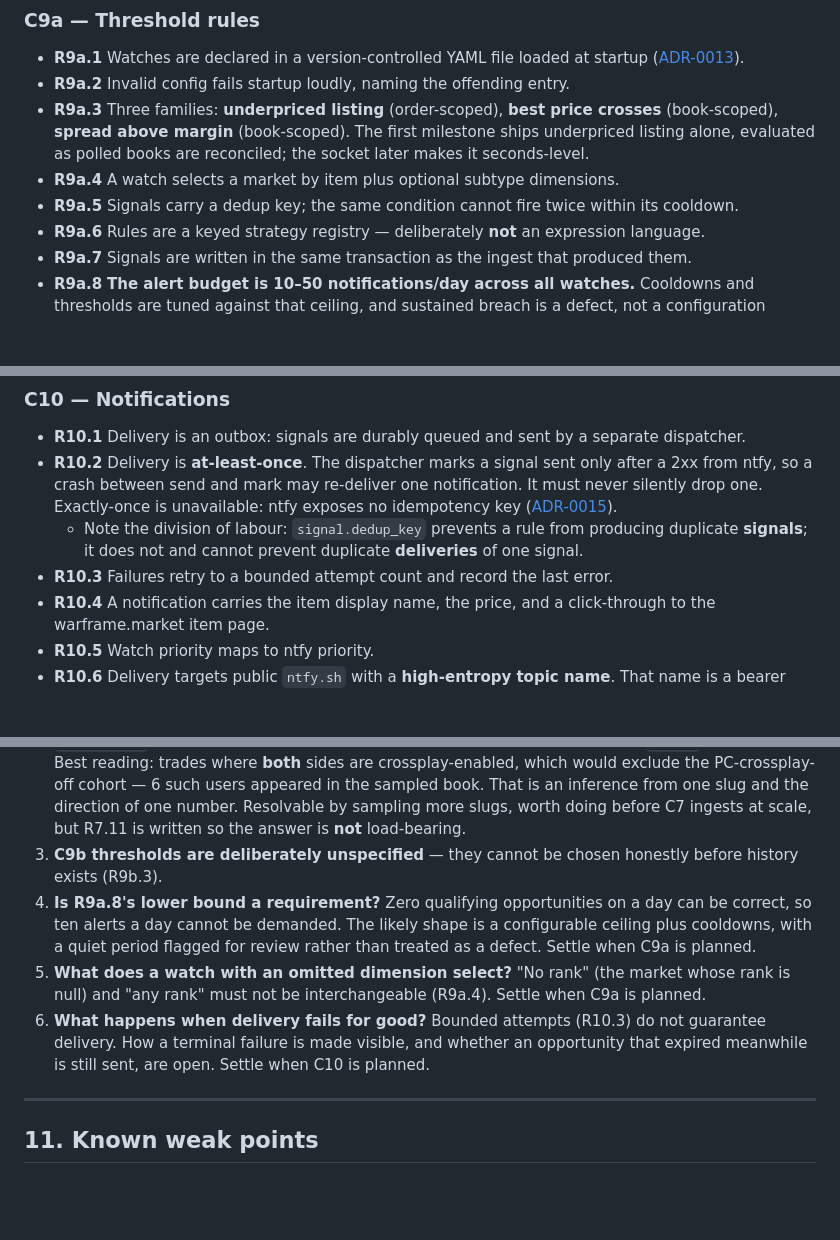
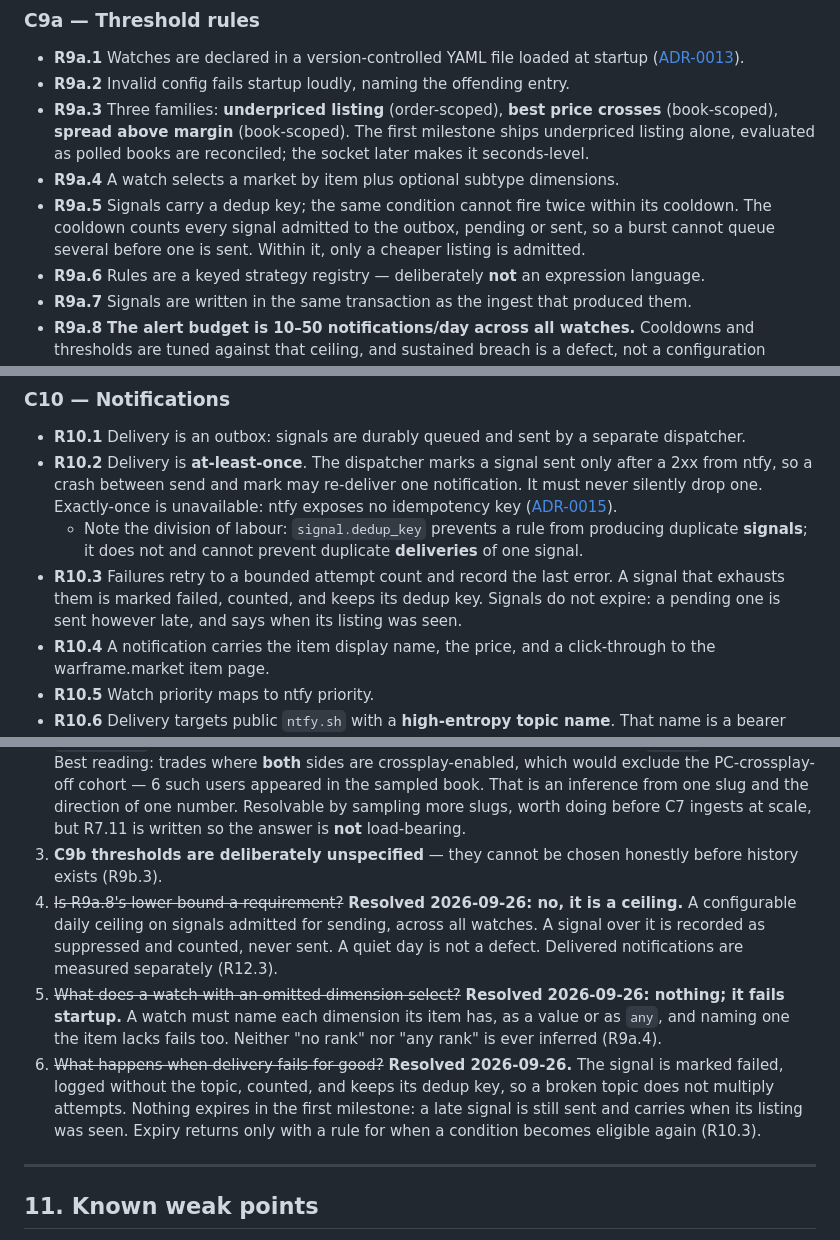
Before and after one commit to j-ameswong/wf-market-watchdawg, a Markdown page: SPEC.md, 3 parts joined by grey strips. GitHub-like rendering; blank space fills up the shorter version.

Commit message:
docs(spec): settle §10 questions 4–6 for the alert milestone
Co-Authored-By: Claude Opus 5.5 <noreply@anthropic.com>
Claude-Session: https://claude.ai/code/session_01DdD3QUBFfikfNk2otkCyss

```diff
--- a/SPEC.md
+++ b/SPEC.md
@@ -547,7 +548,7 @@ Schema: §2.6 and `docs/v1-statistics.md`. Design rationale: [ADR-0010](docs/adr
 - **R9a.2** Invalid config fails startup loudly, naming the offending entry.
 - **R9a.3** Three families: **underpriced listing** (order-scoped), **best price crosses** (book-scoped), **spread above margin** (book-scoped). The first milestone ships underpriced listing alone, evaluated as polled books are reconciled; the socket later makes it seconds-level.
 - **R9a.4** A watch selects a market by item plus optional subtype dimensions.
-- **R9a.5** Signals carry a dedup key; the same condition cannot fire twice within its cooldown.
+- **R9a.5** Signals carry a dedup key; the same condition cannot fire twice within its cooldown. The cooldown counts every signal admitted to the outbox, pending or sent, so a burst cannot queue several before one is sent. Within it, only a cheaper listing is admitted.
 - **R9a.6** Rules are a keyed strategy registry — deliberately **not** an expression language.
 - **R9a.7** Signals are written in the same transaction as the ingest that produced them.
 - **R9a.8** **The alert budget is 10–50 notifications/day across all watches.** Cooldowns and thresholds are tuned against that ceiling, and sustained breach is a defect, not a configuration preference — a muted watchdog is a broken one ([ADR-0014](docs/adr/0014-alert-budget-is-a-requirement.md)). Requires C12 to measure (R12.3).
@@ -575,7 +576,7 @@ Schema: §2.6 and `docs/v1-statistics.md`. Design rationale: [ADR-0010](docs/adr
 - **R10.1** Delivery is an outbox: signals are durably queued and sent by a separate dispatcher.
 - **R10.2** Delivery is **at-least-once**. The dispatcher marks a signal sent only after a 2xx from ntfy, so a crash between send and mark may re-deliver one notification. It must never silently drop one. Exactly-once is unavailable: ntfy exposes no idempotency key ([ADR-0015](docs/adr/0015-at-least-once-delivery-through-an-outbox.md)).
   - Note the division of labour: `signal.dedup_key` prevents a rule from producing duplicate **signals**; it does not and cannot prevent duplicate **deliveries** of one signal.
-- **R10.3** Failures retry to a bounded attempt count and record the last error.
+- **R10.3** Failures retry to a bounded attempt count and record the last error. A signal that exhausts them is marked failed, counted, and keeps its dedup key. Signals do not expire: a pending one is sent however late, and says when its listing was seen.
 - **R10.4** A notification carries the item display name, the price, and a click-through to the warframe.market item page.
 - **R10.5** Watch priority maps to ntfy priority.
 - **R10.6** Delivery targets public `ntfy.sh` with a **high-entropy topic name**. That name is a bearer credential — anyone who learns it can read every notification. It is therefore supplied by environment/external config, **never committed and never logged**. Watch YAML (R9a.1) references a topic by *logical name* only; the mapping to a real topic resolves at runtime. See §9 and [ADR-0016](docs/adr/0016-ntfy-high-entropy-topic-as-credential.md).
@@ -716,9 +717,9 @@ Gradle root is `market/`, not the repo root.
 1. ~~Does v1 `mod_rank` carry v2 `charges` for requiem items?~~ **Resolved 2026-09-25: requiem mods trade by rank.** The catalog lists `khra` and `vome` with `maxRank: 3` and no item with `maxCharges` (live `/v2/items`, and all 3,888 item pages), and every order in a captured `/v2/orders/item/khra` book carries `rank` (0, 2 or 3) and never `charges`. `mod_rank` → `rank` is therefore correct for them; R7.5's guard stays in case upstream starts modelling charges.
 2. **What does `Crossplay` mean to v1 `/items/{slug}/statistics`?** The header appears nowhere in `docs/v1.yml`, yet it deterministically rewrites 76/88 historical rows and *lowers* `volume` (§2.7, R7.11). Best reading: trades where **both** sides are crossplay-enabled, which would exclude the PC-crossplay-off cohort — 6 such users appeared in the sampled book. That is an inference from one slug and the direction of one number. Resolvable by sampling more slugs, worth doing before C7 ingests at scale, but R7.11 is written so the answer is **not** load-bearing.
 3. **C9b thresholds are deliberately unspecified** — they cannot be chosen honestly before history exists (R9b.3).
-4. **Is R9a.8's lower bound a requirement?** Zero qualifying opportunities on a day can be correct, so ten alerts a day cannot be demanded. The likely shape is a configurable ceiling plus cooldowns, with a quiet period flagged for review rather than treated as a defect. Settle when C9a is planned.
-5. **What does a watch with an omitted dimension select?** "No rank" (the market whose rank is null) and "any rank" must not be interchangeable (R9a.4). Settle when C9a is planned.
-6. **What happens when delivery fails for good?** Bounded attempts (R10.3) do not guarantee delivery. How a terminal failure is made visible, and whether an opportunity that expired meanwhile is still sent, are open. Settle when C10 is planned.
+4. ~~Is R9a.8's lower bound a requirement?~~ **Resolved 2026-09-26: no, it is a ceiling.** A configurable daily ceiling on signals admitted for sending, across all watches. A signal over it is recorded as suppressed and counted, never sent. A quiet day is not a defect. Delivered notifications are measured separately (R12.3).
+5. ~~What does a watch with an omitted dimension select?~~ **Resolved 2026-09-26: nothing; it fails startup.** A watch must name each dimension its item has, as a value or as `any`, and naming one the item lacks fails too. Neither "no rank" nor "any rank" is ever inferred (R9a.4).
+6. ~~What happens when delivery fails for good?~~ **Resolved 2026-09-26.** The signal is marked failed, logged without the topic, counted, and keeps its dedup key, so a broken topic does not multiply attempts. Nothing expires in the first milestone: a late signal is still sent and carries when its listing was seen. Expiry returns only with a rule for when a condition becomes eligible again (R10.3).
 
 ---
 
```
Also changed, not shown: other parts of SPEC.md (+1 -0 lines), tasks/plan.md (+4 -4 lines), tasks/todo.md (+3 -3 lines).
